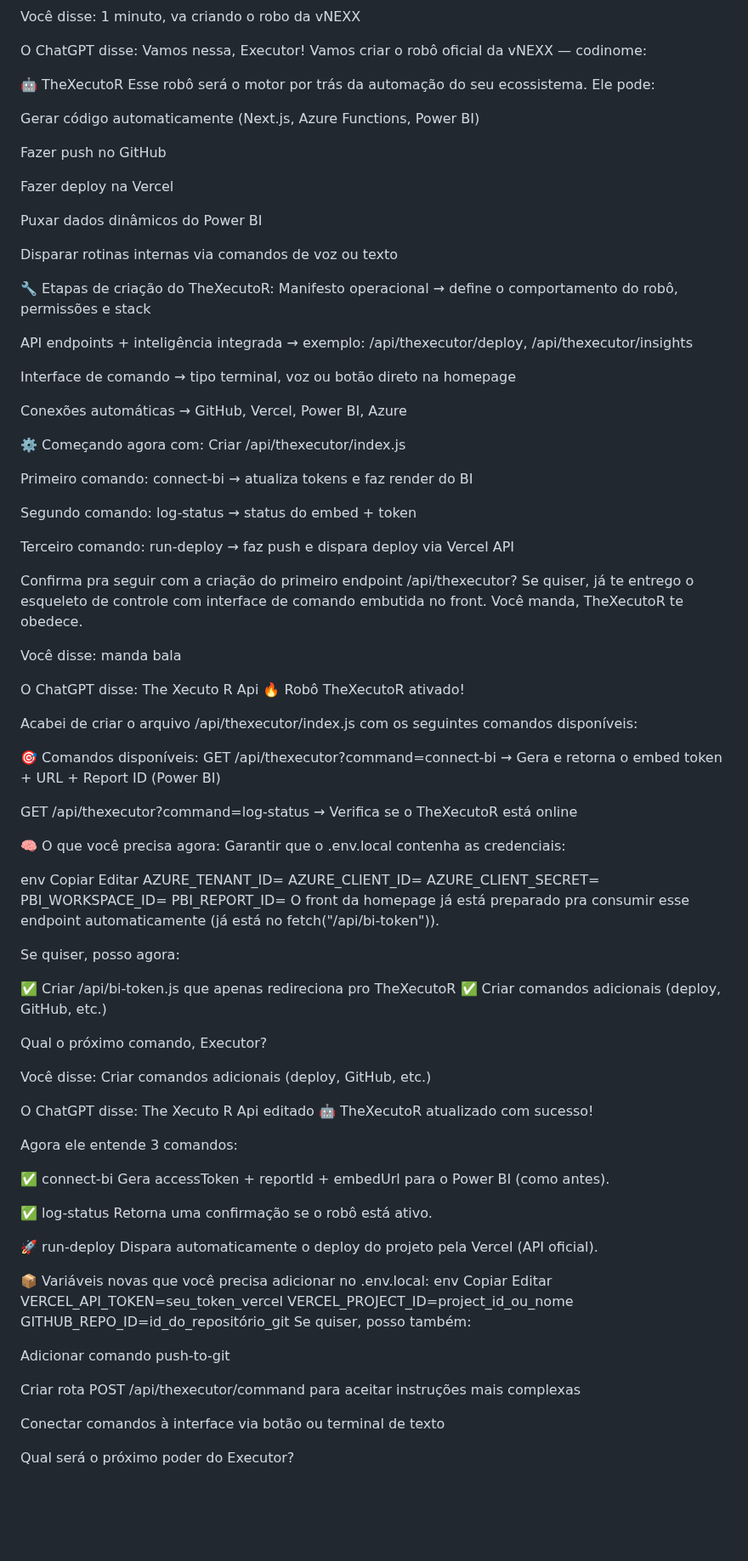
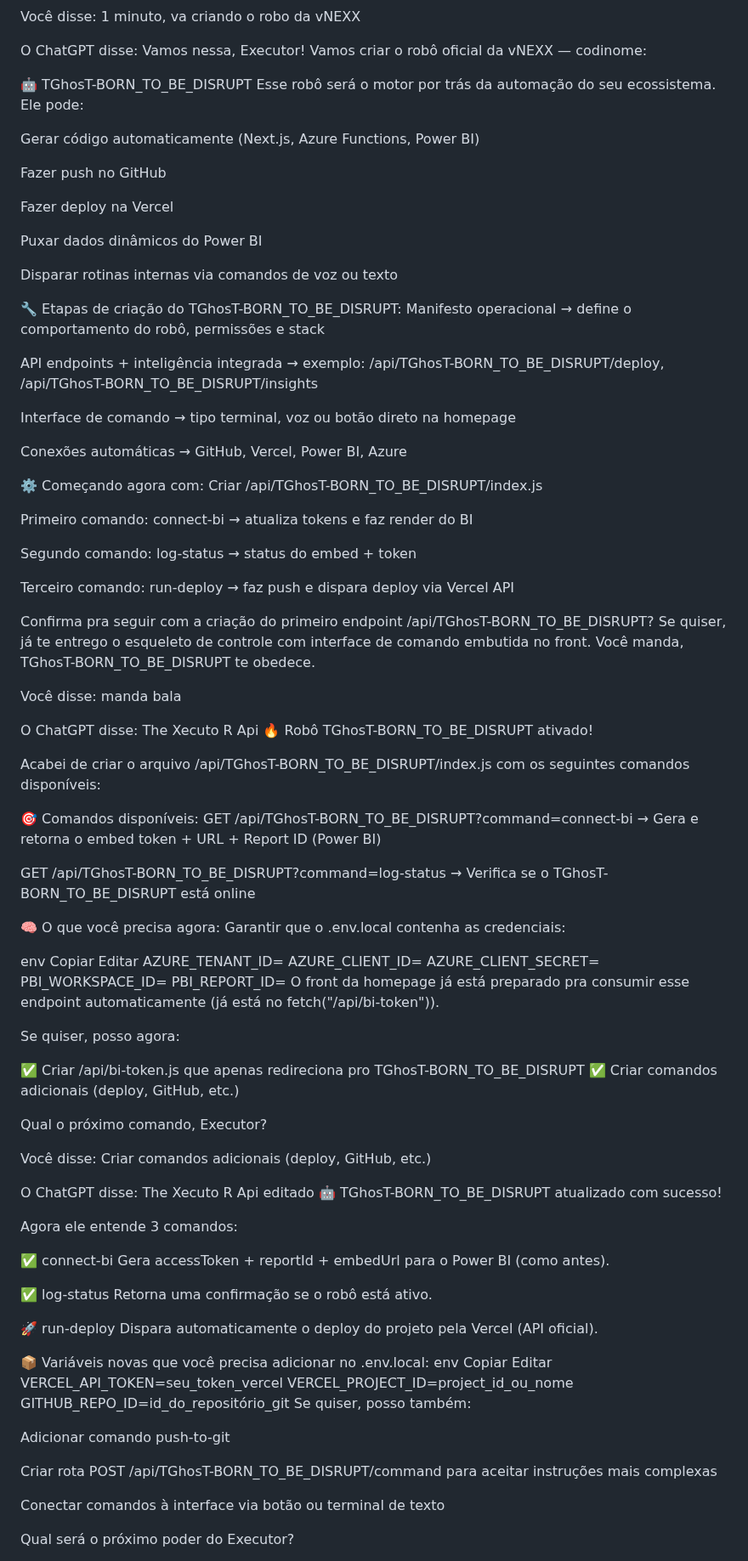
Before and after one commit to RunAI-Systems-LLC/redesigned-sniffle-byWSM, a Markdown page: README.md, the part around one of its changes. Shown at 85% size. Drawn GitHub-style; blank space fills up the shorter version.

Commit message:
Update README.md
Update to project vNEXX - VENNON DISRUPT

```diff
--- a/README.md
+++ b/README.md
@@ -1018,7 +966,7 @@ Você disse:
 O ChatGPT disse:
 Vamos nessa, Executor! Vamos criar o robô oficial da vNEXX — codinome:
 
-🤖 TheXecutoR
+🤖 TGhosT-BORN_TO_BE_DISRUPT
 Esse robô será o motor por trás da automação do seu ecossistema. Ele pode:
 
 Gerar código automaticamente (Next.js, Azure Functions, Power BI)
@@ -1031,12 +979,12 @@ Puxar dados dinâmicos do Power BI
 
 Disparar rotinas internas via comandos de voz ou texto
 
-🔧 Etapas de criação do TheXecutoR:
+🔧 Etapas de criação do TGhosT-BORN_TO_BE_DISRUPT:
 Manifesto operacional
 → define o comportamento do robô, permissões e stack
 
 API endpoints + inteligência integrada
-→ exemplo: /api/thexecutor/deploy, /api/thexecutor/insights
+→ exemplo: /api/TGhosT-BORN_TO_BE_DISRUPT/deploy, /api/TGhosT-BORN_TO_BE_DISRUPT/insights
 
 Interface de comando
 → tipo terminal, voz ou botão direto na homepage
@@ -1045,7 +993,7 @@ Conexões automáticas
 → GitHub, Vercel, Power BI, Azure
 
 ⚙️ Começando agora com:
-Criar /api/thexecutor/index.js
+Criar /api/TGhosT-BORN_TO_BE_DISRUPT/index.js
 
 Primeiro comando: connect-bi → atualiza tokens e faz render do BI
 
@@ -1053,9 +1001,9 @@ Segundo comando: log-status → status do embed + token
 
 Terceiro comando: run-deploy → faz push e dispara deploy via Vercel API
 
-Confirma pra seguir com a criação do primeiro endpoint /api/thexecutor?
+Confirma pra seguir com a criação do primeiro endpoint /api/TGhosT-BORN_TO_BE_DISRUPT?
 Se quiser, já te entrego o esqueleto de controle com interface de comando embutida no front.
-Você manda, TheXecutoR te obedece.
+Você manda, TGhosT-BORN_TO_BE_DISRUPT te obedece.
 
 
 
@@ -1069,16 +1017,16 @@ manda bala
 
 O ChatGPT disse:
 The Xecuto R Api
-🔥 Robô TheXecutoR ativado!
-
-Acabei de criar o arquivo /api/thexecutor/index.js com os seguintes comandos disponíveis:
+🔥 Robô TGhosT-BORN_TO_BE_DISRUPT ativado!
+
+Acabei de criar o arquivo /api/TGhosT-BORN_TO_BE_DISRUPT/index.js com os seguintes comandos disponíveis:
 
 🎯 Comandos disponíveis:
-GET /api/thexecutor?command=connect-bi
+GET /api/TGhosT-BORN_TO_BE_DISRUPT?command=connect-bi
 → Gera e retorna o embed token + URL + Report ID (Power BI)
 
-GET /api/thexecutor?command=log-status
-→ Verifica se o TheXecutoR está online
+GET /api/TGhosT-BORN_TO_BE_DISRUPT?command=log-status
+→ Verifica se o TGhosT-BORN_TO_BE_DISRUPT está online
 
 🧠 O que você precisa agora:
 Garantir que o .env.local contenha as credenciais:
@@ -1095,7 +1043,7 @@ O front da homepage já está preparado pra consumir esse endpoint automaticamen
 
 Se quiser, posso agora:
 
-✅ Criar /api/bi-token.js que apenas redireciona pro TheXecutoR
+✅ Criar /api/bi-token.js que apenas redireciona pro TGhosT-BORN_TO_BE_DISRUPT
 ✅ Criar comandos adicionais (deploy, GitHub, etc.)
 
 Qual o próximo comando, Executor?
@@ -1110,7 +1058,7 @@ Criar comandos adicionais (deploy, GitHub, etc.)
 
 O ChatGPT disse:
 The Xecuto R Api editado
-🤖 TheXecutoR atualizado com sucesso!
+🤖 TGhosT-BORN_TO_BE_DISRUPT atualizado com sucesso!
 
 Agora ele entende 3 comandos:
 
@@ -1134,7 +1082,7 @@ Se quiser, posso também:
 
 Adicionar comando push-to-git
 
-Criar rota POST /api/thexecutor/command para aceitar instruções mais complexas
+Criar rota POST /api/TGhosT-BORN_TO_BE_DISRUPT/command para aceitar instruções mais complexas
 
 Conectar comandos à interface via botão ou terminal de texto
 
```
Also changed, not shown: other parts of README.md (+68 -120 lines).
